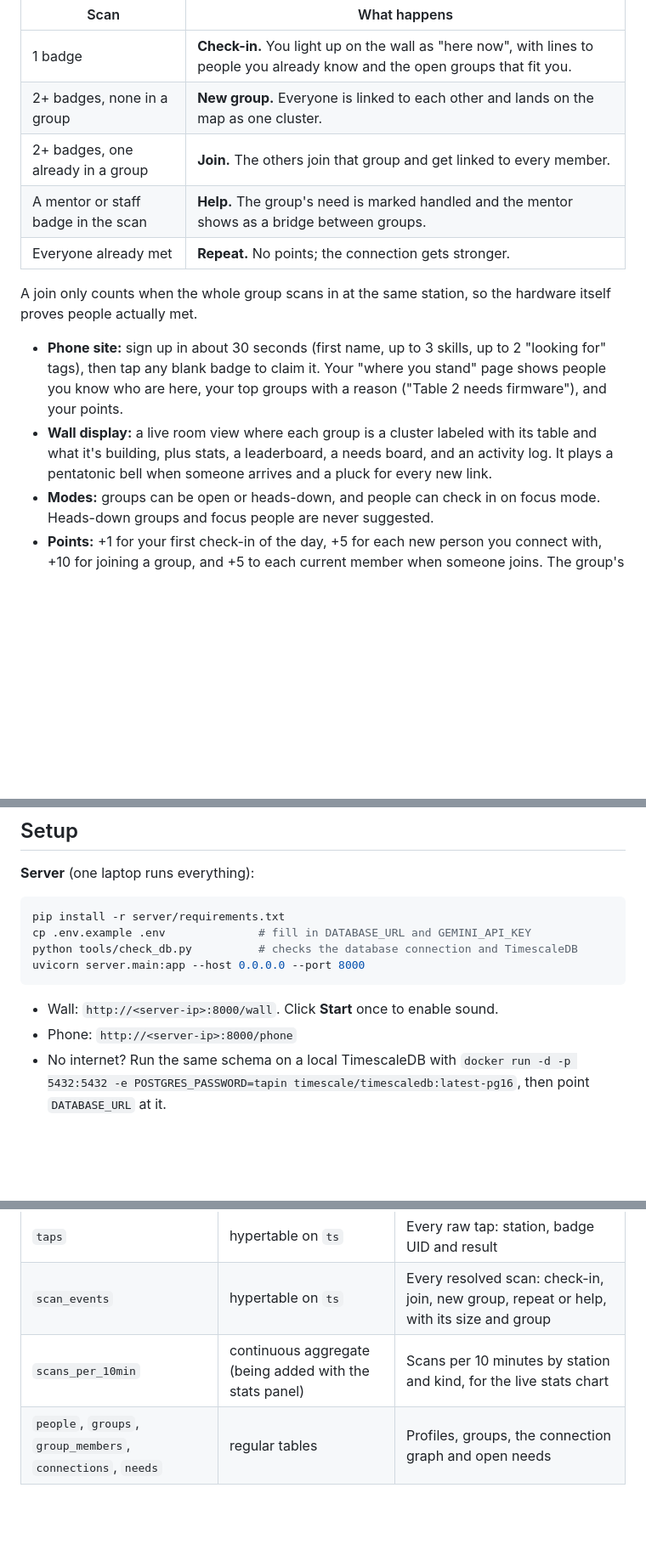
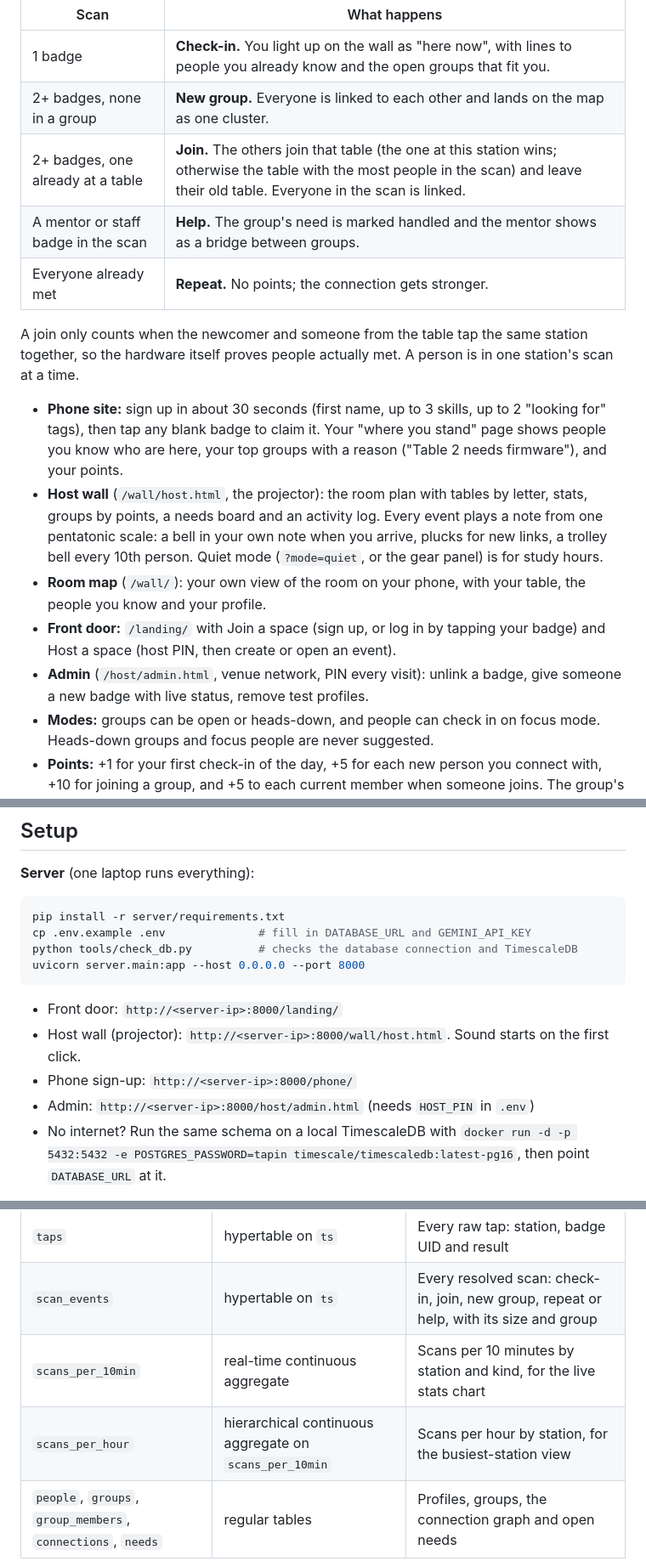
Before and after one commit to BU-Hackathonz/TapIn, a Markdown page: README.md, 3 parts joined by grey strips. Shown at 85% size. Rendered like a GitHub page; blank space fills up the shorter version.

````diff
--- a/README.md
+++ b/README.md
@@ -20,14 +20,17 @@ There is one action: **tap**. The server groups taps that land on the same stati
 |---|---|
 | 1 badge | **Check-in.** You light up on the wall as "here now", with lines to people you already know and the open groups that fit you. |
 | 2+ badges, none in a group | **New group.** Everyone is linked to each other and lands on the map as one cluster. |
-| 2+ badges, one already in a group | **Join.** The others join that group and get linked to every member. |
+| 2+ badges, one already at a table | **Join.** The others join that table (the one at this station wins; otherwise the table with the most people in the scan) and leave their old table. Everyone in the scan is linked. |
 | A mentor or staff badge in the scan | **Help.** The group's need is marked handled and the mentor shows as a bridge between groups. |
 | Everyone already met | **Repeat.** No points; the connection gets stronger. |
 
-A join only counts when the whole group scans in at the same station, so the hardware itself proves people actually met.
+A join only counts when the newcomer and someone from the table tap the same station together, so the hardware itself proves people actually met. A person is in one station's scan at a time.
 
 - **Phone site:** sign up in about 30 seconds (first name, up to 3 skills, up to 2 "looking for" tags), then tap any blank badge to claim it. Your "where you stand" page shows people you know who are here, your top groups with a reason ("Table 2 needs firmware"), and your points.
-- **Wall display:** a live room view where each group is a cluster labeled with its table and what it's building, plus stats, a leaderboard, a needs board, and an activity log. It plays a pentatonic bell when someone arrives and a pluck for every new link.
+- **Host wall** (`/wall/host.html`, the projector): the room plan with tables by letter, stats, groups by points, a needs board and an activity log. Every event plays a note from one pentatonic scale: a bell in your own note when you arrive, plucks for new links, a trolley bell every 10th person. Quiet mode (`?mode=quiet`, or the gear panel) is for study hours.
+- **Room map** (`/wall/`): your own view of the room on your phone, with your table, the people you know and your profile.
+- **Front door:** `/landing/` with Join a space (sign up, or log in by tapping your badge) and Host a space (host PIN, then create or open an event).
+- **Admin** (`/host/admin.html`, venue network, PIN every visit): unlink a badge, give someone a new badge with live status, remove test profiles.
 - **Modes:** groups can be open or heads-down, and people can check in on focus mode. Heads-down groups and focus people are never suggested.
 - **Points:** +1 for your first check-in of the day, +5 for each new person you connect with, +10 for joining a group, and +5 to each current member when someone joins. The group's points double when the newcomer had fewer than 2 connections.
 
@@ -122,8 +124,10 @@ python tools/check_db.py          # checks the database connection and Timescale
 uvicorn server.main:app --host 0.0.0.0 --port 8000
 ```
 
-- Wall: `http://<server-ip>:8000/wall`. Click **Start** once to enable sound.
-- Phone: `http://<server-ip>:8000/phone`
+- Front door: `http://<server-ip>:8000/landing/`
+- Host wall (projector): `http://<server-ip>:8000/wall/host.html`. Sound starts on the first click.
+- Phone sign-up: `http://<server-ip>:8000/phone/`
+- Admin: `http://<server-ip>:8000/host/admin.html` (needs `HOST_PIN` in `.env`)
 - No internet? Run the same schema on a local TimescaleDB with `docker run -d -p 5432:5432 -e POSTGRES_PASSWORD=tapin timescale/timescaledb:latest-pg16`, then point `DATABASE_URL` at it.
 
 **Without hardware:**
@@ -149,7 +153,8 @@ Taps are time-series data, so Tap In runs on [Tiger Data](https://www.tigerdata.
 |---|---|---|
 | `taps` | hypertable on `ts` | Every raw tap: station, badge UID and result |
 | `scan_events` | hypertable on `ts` | Every resolved scan: check-in, join, new group, repeat or help, with its size and group |
-| `scans_per_10min` | continuous aggregate (being added with the stats panel) | Scans per 10 minutes by station and kind, for the live stats chart |
+| `scans_per_10min` | real-time continuous aggregate | Scans per 10 minutes by station and kind, for the live stats chart |
+| `scans_per_hour` | hierarchical continuous aggregate on `scans_per_10min` | Scans per hour by station, for the busiest-station view |
 | `people`, `groups`, `group_members`, `connections`, `needs` | regular tables | Profiles, groups, the connection graph and open needs |
 
 ```sql
````
Also changed, not shown: other parts of README.md (+6 -7 lines), docs/devpost-story.md (+8 -8 lines), docs/devpost.md (+2 -2 lines), media/devpost/access.png, 1 other file.
